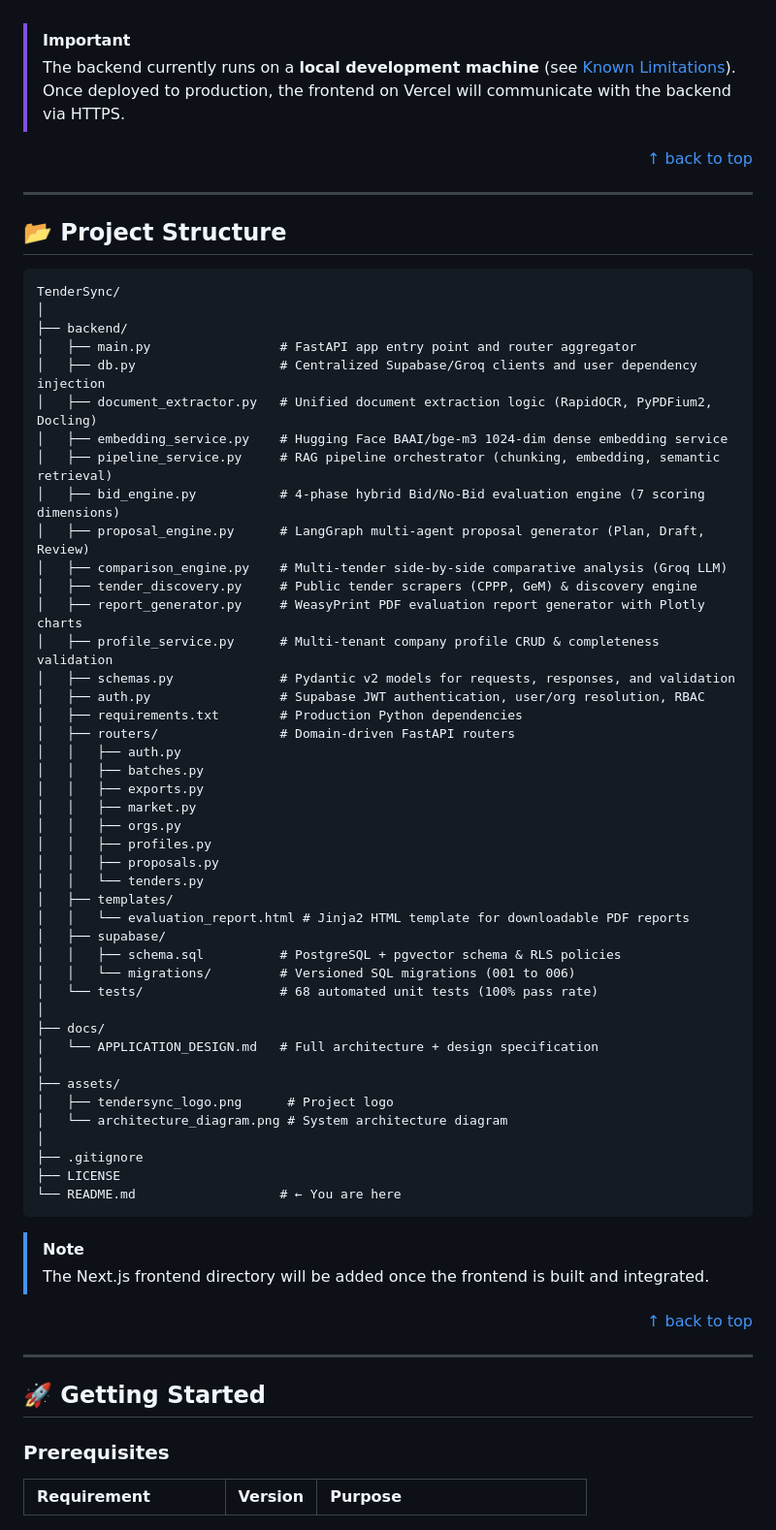
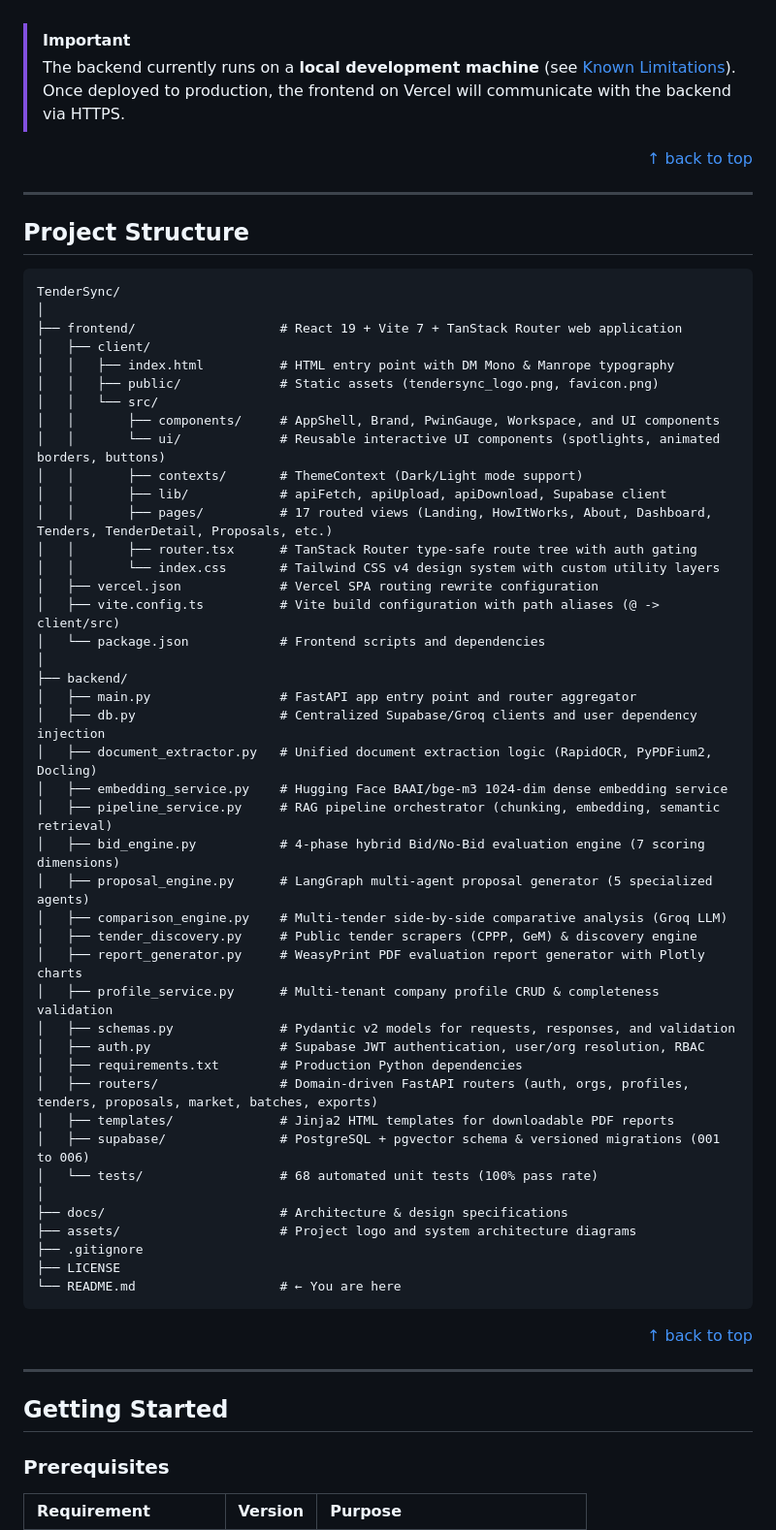
Before and after one commit to rudyxx007/TenderSync, a Markdown page: README.md, the part around one of its changes. Shown at 97% size. Drawn GitHub-style.

````diff
--- a/README.md
+++ b/README.md
@@ -330,10 +335,26 @@ graph TD
 
 ---
 
-## 📂 Project Structure
+## Project Structure
 
 ```
 TenderSync/
+│
+├── frontend/                   # React 19 + Vite 7 + TanStack Router web application
+│   ├── client/
+│   │   ├── index.html          # HTML entry point with DM Mono & Manrope typography
+│   │   ├── public/             # Static assets (tendersync_logo.png, favicon.png)
+│   │   └── src/
+│   │       ├── components/     # AppShell, Brand, PwinGauge, Workspace, and UI components
+│   │       └── ui/             # Reusable interactive UI components (spotlights, animated borders, buttons)
+│   │       ├── contexts/       # ThemeContext (Dark/Light mode support)
+│   │       ├── lib/            # apiFetch, apiUpload, apiDownload, Supabase client
+│   │       ├── pages/          # 17 routed views (Landing, HowItWorks, About, Dashboard, Tenders, TenderDetail, Proposals, etc.)
+│   │       ├── router.tsx      # TanStack Router type-safe route tree with auth gating
+│   │       └── index.css       # Tailwind CSS v4 design system with custom utility layers
+│   ├── vercel.json             # Vercel SPA routing rewrite configuration
+│   ├── vite.config.ts          # Vite build configuration with path aliases (@ -> client/src)
+│   └── package.json            # Frontend scripts and dependencies
 │
 ├── backend/
 │   ├── main.py                 # FastAPI app entry point and router aggregator
@@ -342,7 +363,7 @@ TenderSync/
 │   ├── embedding_service.py    # Hugging Face BAAI/bge-m3 1024-dim dense embedding service
 │   ├── pipeline_service.py     # RAG pipeline orchestrator (chunking, embedding, semantic retrieval)
 │   ├── bid_engine.py           # 4-phase hybrid Bid/No-Bid evaluation engine (7 scoring dimensions)
-│   ├── proposal_engine.py      # LangGraph multi-agent proposal generator (Plan, Draft, Review)
+│   ├── proposal_engine.py      # LangGraph multi-agent proposal generator (5 specialized agents)
 │   ├── comparison_engine.py    # Multi-tender side-by-side comparative analysis (Groq LLM)
 │   ├── tender_discovery.py     # Public tender scrapers (CPPP, GeM) & discovery engine
 │   ├── report_generator.py     # WeasyPrint PDF evaluation report generator with Plotly charts
@@ -350,42 +371,23 @@ TenderSync/
 │   ├── schemas.py              # Pydantic v2 models for requests, responses, and validation
 │   ├── auth.py                 # Supabase JWT authentication, user/org resolution, RBAC
 │   ├── requirements.txt        # Production Python dependencies
-│   ├── routers/                # Domain-driven FastAPI routers
-│   │   ├── auth.py
-│   │   ├── batches.py
-│   │   ├── exports.py
-│   │   ├── market.py
-│   │   ├── orgs.py
-│   │   ├── profiles.py
-│   │   ├── proposals.py
-│   │   └── tenders.py
-│   ├── templates/
-│   │   └── evaluation_report.html # Jinja2 HTML template for downloadable PDF reports
-│   ├── supabase/
-│   │   ├── schema.sql          # PostgreSQL + pgvector schema & RLS policies
-│   │   └── migrations/         # Versioned SQL migrations (001 to 006)
+│   ├── routers/                # Domain-driven FastAPI routers (auth, orgs, profiles, tenders, proposals, market, batches, exports)
+│   ├── templates/              # Jinja2 HTML templates for downloadable PDF reports
+│   ├── supabase/               # PostgreSQL + pgvector schema & versioned migrations (001 to 006)
 │   └── tests/                  # 68 automated unit tests (100% pass rate)
 │
-├── docs/
-│   └── APPLICATION_DESIGN.md   # Full architecture + design specification
-│
-├── assets/
-│   ├── tendersync_logo.png      # Project logo
-│   └── architecture_diagram.png # System architecture diagram
-│
+├── docs/                       # Architecture & design specifications
+├── assets/                     # Project logo and system architecture diagrams
 ├── .gitignore
 ├── LICENSE
 └── README.md                   # ← You are here
 ```
 
-> [!NOTE]
-> The Next.js frontend directory will be added once the frontend is built and integrated.
-
 <p align="right"><a href="#readme-top">↑ back to top</a></p>
 
 ---
 
-## 🚀 Getting Started
+## Getting Started
 
 ### Prerequisites
 
````
Also changed, not shown: other parts of README.md (+157 -144 lines).
